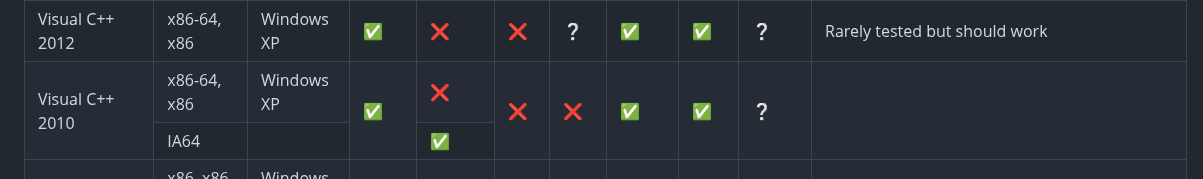
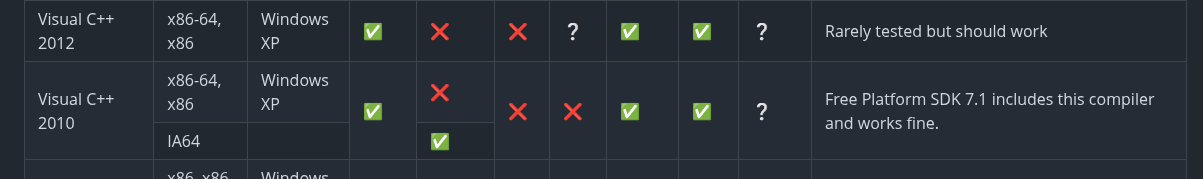
Before and after one commit to davidrg/ckwin, a Markdown page: doc/compilers.md, the part around the change. Rendered like a GitHub page.

Commit message:
Visual C++ 2010 note

```diff
--- a/doc/compilers.md
+++ b/doc/compilers.md
@@ -170,7 +170,7 @@ The highly optional k95cinit.exe utility requires Visual C++ 1.5 to be built.
     <td rowspan="2">✅</td> <!-- NTLM/Auth -->
     <td rowspan="2">✅</td> <!-- TAPI -->
     <td rowspan="2">❔</td> <!-- Dialer -->
-    <td rowspan="2"></td> <!-- Notes -->
+    <td rowspan="2">Free Platform SDK 7.1 includes this compiler and works fine.</td> <!-- Notes -->
 </tr>
 <tr>
     <td>IA64</td>
```
